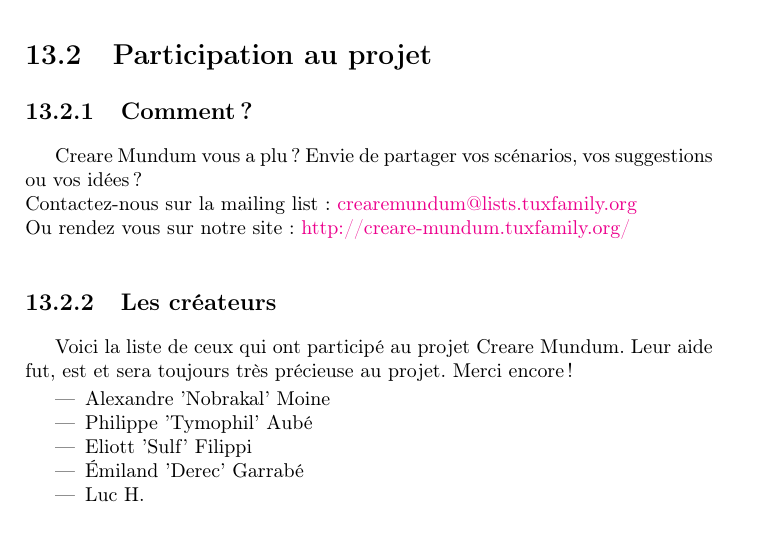
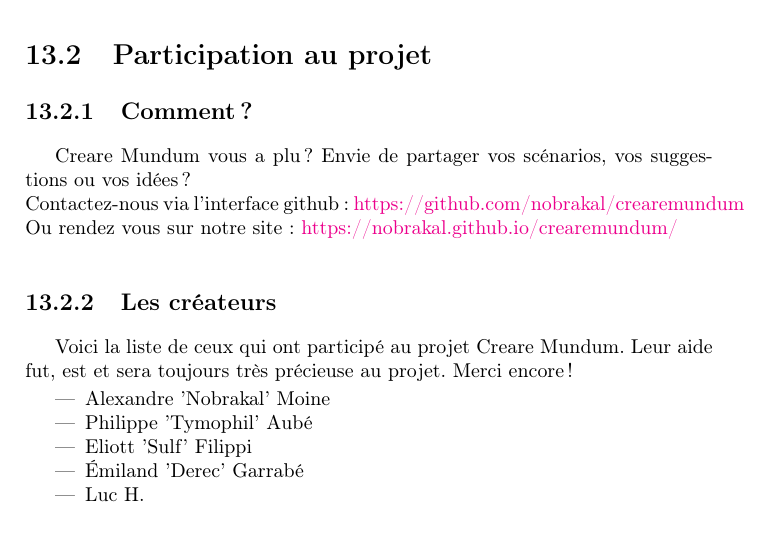
Before and after one commit to nobrakal/crearemundum, a LaTeX book (CreareMundum/Creare_Mundum.tex): part of page 78 of 79, cut so that both start at the same text. Compiled offline with pdfLaTeX.

Commit message:
Nouveau site

```diff
--- a/CreareMundum/Creare_Mundum.tex
+++ b/CreareMundum/Creare_Mundum.tex
@@ -137,9 +137,9 @@
 Creare Mundum vous a plu?
 Envie de partager vos scénarios, vos suggestions ou vos idées?
 \newline
-Contactez-nous sur la mailing list: \href {mailto:crearemundum@lists.tuxfamily.org}{crearemundum@lists.tuxfamily.org}
+Contactez-nous via l'interface github: \href {https://github.com/nobrakal/crearemundum} {https://github.com/nobrakal/crearemundum}
 \newline
-Ou rendez vous sur notre site: \href {http://creare-mundum.tuxfamily.org/} {http://creare-mundum.tuxfamily.org/}
+Ou rendez vous sur notre site: \href {https://nobrakal.github.io/crearemundum/} {https://nobrakal.github.io/crearemundum/}
 \subsection{Les créateurs}
 Voici la liste de ceux qui ont participé au projet Creare Mundum. Leur aide fut, est et sera toujours très précieuse au projet. Merci encore!
 \begin{itemize}
```
